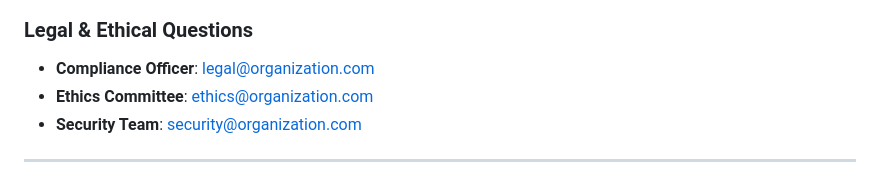
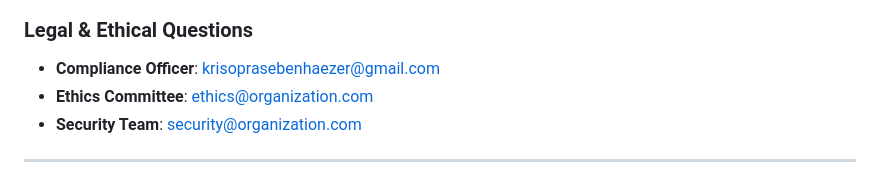
Before and after one commit to ebenhaezer19/calvin-login-page, a Markdown page: README.md, the part around one of its changes. Rendered like a GitHub page.

Commit message:
Update Compliance Officer contact and add Telegram channel
Updated contact information for Compliance Officer and added BlackLine Channel Telegram.

```diff
--- a/README.md
+++ b/README.md
@@ -370,5 +374,5 @@ $reporting_rate = ($reports / $attempts) * 100;
 ### Legal & Ethical Questions
-- **Compliance Officer**: legal@organization.com
+- **Compliance Officer**: krisoprasebenhaezer@gmail.com
 - **Ethics Committee**: ethics@organization.com
 - **Security Team**: security@organization.com
 
```
Also changed, not shown: other parts of README.md (+4 -0 lines).
